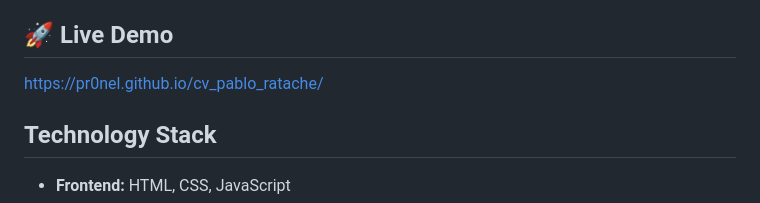
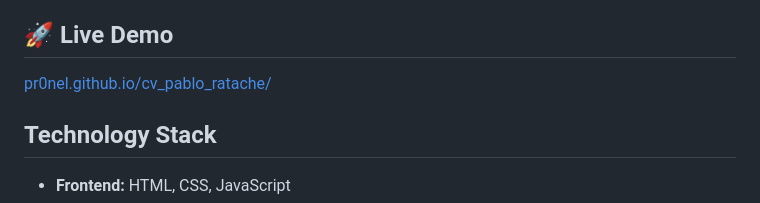
Before and after one commit to Pr0nel/cv_pablo_ratache, a Markdown page: README.md, the part around the change. Rendered like a GitHub page.

Commit message:
Update20250902

```diff
--- a/README.md
+++ b/README.md
@@ -7,7 +7,7 @@ This repository contains the source code for Pablo Ratache's personal portfolio
 The site showcases skills, professional experience, projects, and education.
 
 ## 🚀 Live Demo
-[https://pr0nel.github.io/cv_pablo_ratache/](URL)
+[pr0nel.github.io/cv_pablo_ratache/](URL)
 
 ## Technology Stack
 
```
